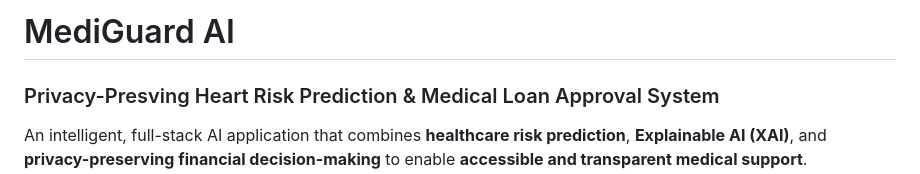
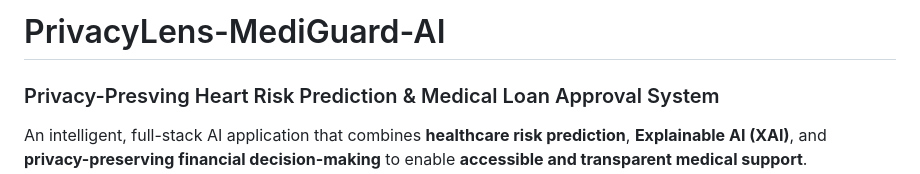
Before and after one commit to shreesm17/MediGuard-AI, a Markdown page: README.md, the part around the change. GitHub-like rendering.

```diff
--- a/README.md
+++ b/README.md
@@ -1,4 +1,4 @@
-#  MediGuard AI
+#  PrivacyLens-MediGuard-AI
 
 ### Privacy-Presving Heart Risk Prediction & Medical Loan Approval System
 
```
